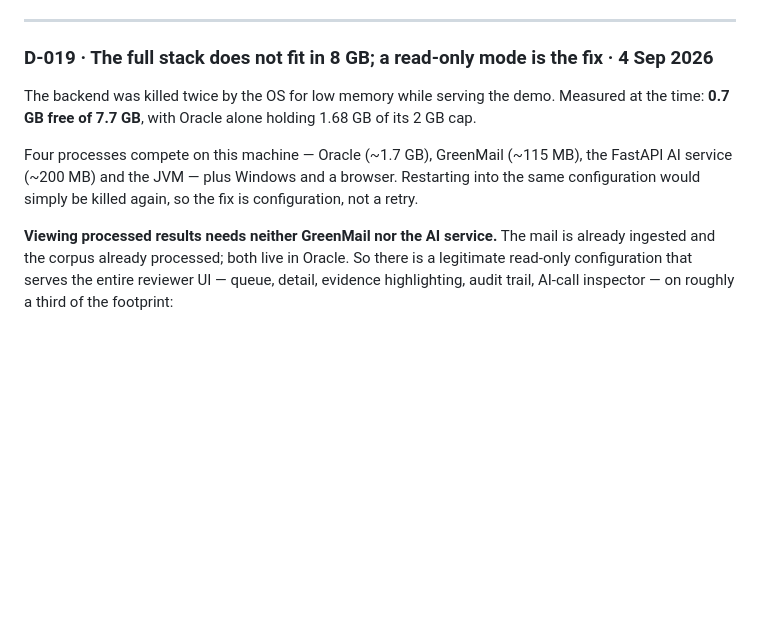
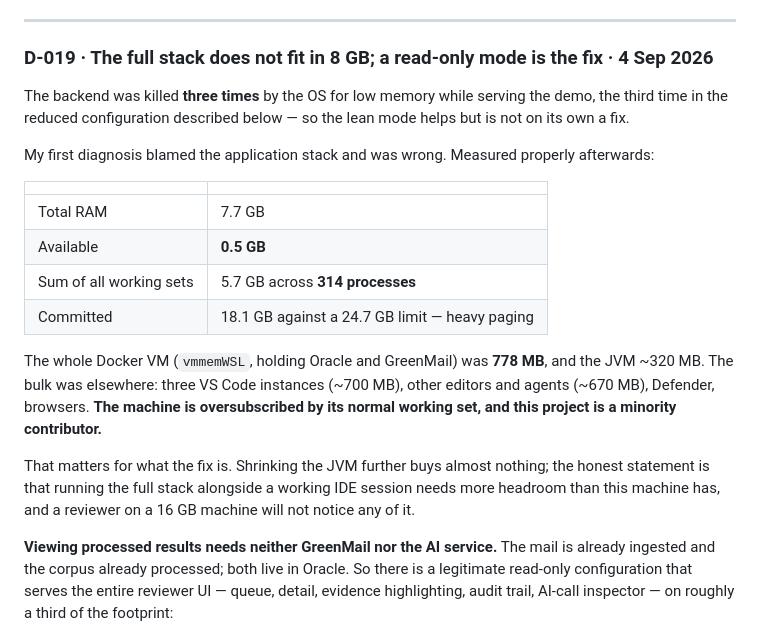
Before and after one commit to Ganesh-Mk/smart-inbox, a Markdown page: docs/DECISIONS.md, the part around the change. Drawn GitHub-style; blank space fills up the shorter version.

Commit message:
Correct D-019: the memory pressure is mostly not this project
My first diagnosis blamed the application stack. Measured properly: the whole Docker VM holding
Oracle and GreenMail was 778 MB and the JVM 320 MB, against 0.5 GB available and a 5.7 GB
working set spread over 314 processes - three VS Code instances, other agents, Defender,
browsers. The stack is a minority contributor, the backend was killed a third time even in the
reduced configuration, and shrinking the JVM further buys little.

Corrected in DECISIONS D-019 and the write-up's limitations, because the original entry would
have sent someone optimising the wrong thing.

```diff
--- a/docs/DECISIONS.md
+++ b/docs/DECISIONS.md
@@ -503,12 +503,27 @@ name says — the least confident *fact* awaiting sign-off.
 
 ### D-019 · The full stack does not fit in 8 GB; a read-only mode is the fix · 4 Sep 2026
 
-The backend was killed twice by the OS for low memory while serving the demo. Measured at the
-time: **0.7 GB free of 7.7 GB**, with Oracle alone holding 1.68 GB of its 2 GB cap.
+The backend was killed **three times** by the OS for low memory while serving the demo, the
+third time in the reduced configuration described below — so the lean mode helps but is not on
+its own a fix.
 
-Four processes compete on this machine — Oracle (~1.7 GB), GreenMail (~115 MB), the FastAPI AI
-service (~200 MB) and the JVM — plus Windows and a browser. Restarting into the same
-configuration would simply be killed again, so the fix is configuration, not a retry.
+My first diagnosis blamed the application stack and was wrong. Measured properly afterwards:
+
+| | |
+|---|---|
+| Total RAM | 7.7 GB |
+| Available | **0.5 GB** |
+| Sum of all working sets | 5.7 GB across **314 processes** |
+| Committed | 18.1 GB against a 24.7 GB limit — heavy paging |
+
+The whole Docker VM (`vmmemWSL`, holding Oracle and GreenMail) was **778 MB**, and the JVM
+~320 MB. The bulk was elsewhere: three VS Code instances (~700 MB), other editors and agents
+(~670 MB), Defender, browsers. **The machine is oversubscribed by its normal working set, and
+this project is a minority contributor.**
+
+That matters for what the fix is. Shrinking the JVM further buys almost nothing; the honest
+statement is that running the full stack alongside a working IDE session needs more headroom
+than this machine has, and a reviewer on a 16 GB machine will not notice any of it.
 
 **Viewing processed results needs neither GreenMail nor the AI service.** The mail is already
 ingested and the corpus already processed; both live in Oracle. So there is a legitimate
```
Also changed, not shown: docs/WRITEUP.md (+8 -5 lines).
